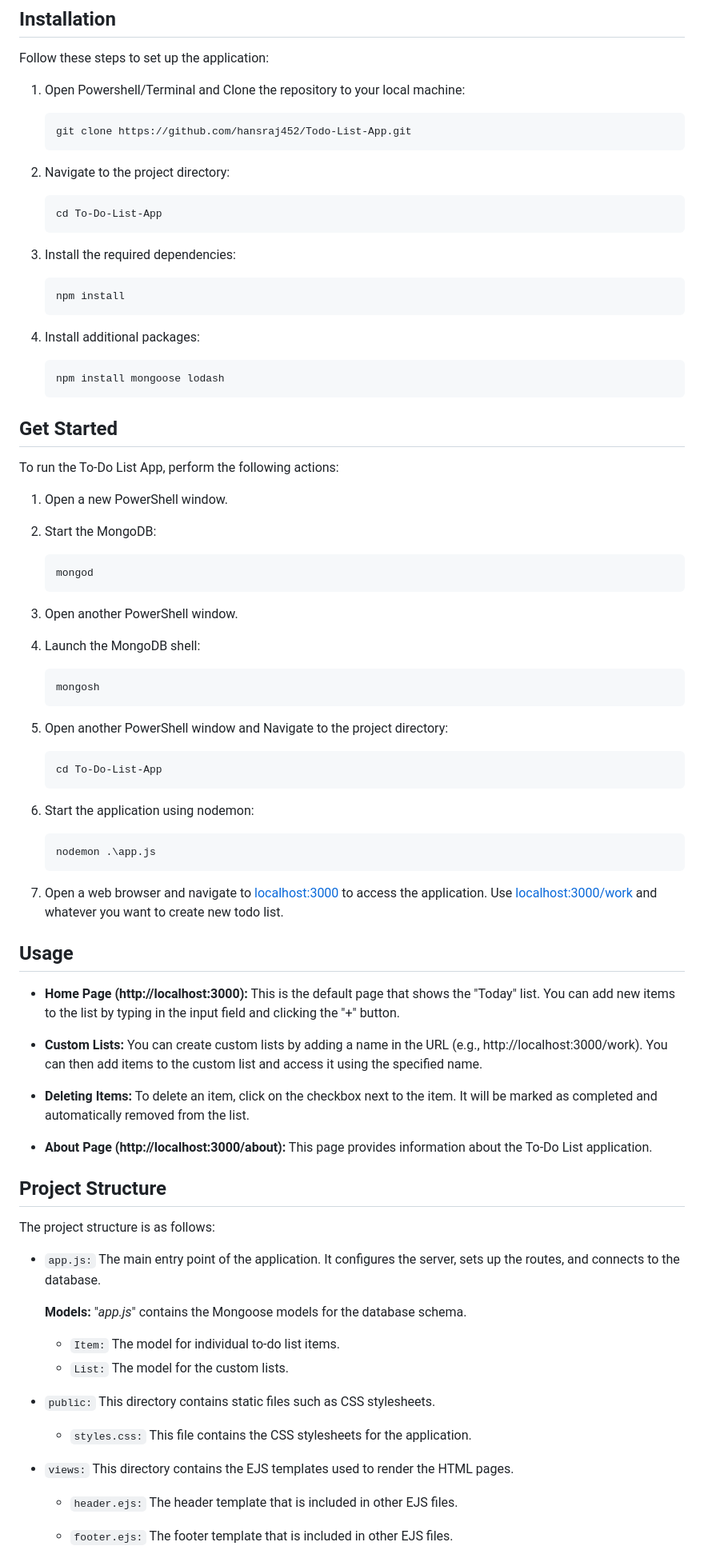
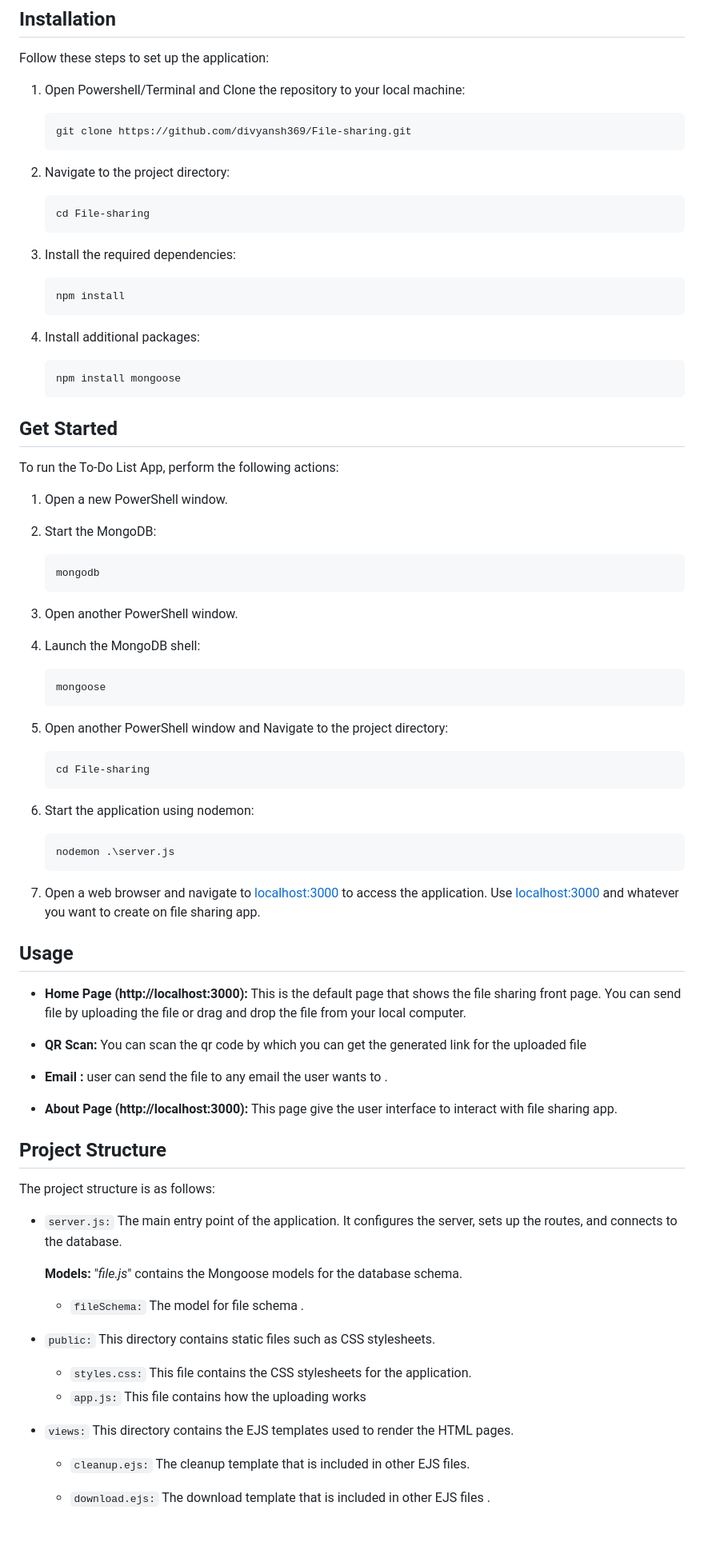
Before and after one commit to divyansh369/File-sharing, a Markdown page: README.md, the part around the change printed below. Shown: that part at 80% size. Drawn GitHub-style; blank space fills up the shorter version.

````diff
--- a/README.md
+++ b/README.md
@@ -18,13 +18,13 @@ Follow these steps to set up the application:
 1. Open Powershell/Terminal and Clone the repository to your local machine:
 
    ```bash
-   git clone https://github.com/hansraj452/Todo-List-App.git
+   git clone https://github.com/divyansh369/File-sharing.git
    ```
 
 2. Navigate to the project directory:
 
    ```bash
-   cd To-Do-List-App
+   cd File-sharing
    ```
 
 3. Install the required dependencies:
@@ -36,7 +36,7 @@ Follow these steps to set up the application:
 4. Install additional packages:
 
    ```bash
-   npm install mongoose lodash
+   npm install mongoose
    ```
 
 ## Get Started
@@ -48,7 +48,7 @@ To run the To-Do List App, perform the following actions:
 2. Start the MongoDB:
 
    ```bash
-   mongod
+   mongodb
    ```
 
 3. Open another PowerShell window.
@@ -56,49 +56,49 @@ To run the To-Do List App, perform the following actions:
 4. Launch the MongoDB shell:
 
    ```bash
-   mongosh
+   mongoose
    ```
 
 5. Open another PowerShell window and Navigate to the project directory:
 
    ```bash
-   cd To-Do-List-App
+   cd File-sharing
    ```
 
 6. Start the application using nodemon:
 
    ```bash
-   nodemon .\app.js
+   nodemon .\server.js
    ```
 
-7. Open a web browser and navigate to [localhost:3000](http://localhost:3000) to access the application. Use [localhost:3000/work](http://localhost:3000/work) and whatever you want to create new todo list.
+7. Open a web browser and navigate to [localhost:3000](http://localhost:3000) to access the application. Use [localhost:3000](http://localhost:3000) and whatever you want to create on file sharing app.
 
 ## Usage
-* __Home Page (http://localhost:3000):__ This is the default page that shows the "Today" list.
-You can add new items to the list by typing in the input field and clicking the "+" button.
+* __Home Page (http://localhost:3000):__ This is the default page that shows the file sharing front page.
+You can send file by uploading the file or drag and drop the file from your local computer.
 
-* __Custom Lists:__ You can create custom lists by adding a name in the URL (e.g., http://localhost:3000/work). You can then add items to the custom list and access it using the specified name.
+* __QR Scan:__ You can scan the qr code by which you can get the generated link for the uploaded file
 
-* __Deleting Items:__ To delete an item, click on the checkbox next to the item. It will be marked as completed and automatically removed from the list.
+* __Email :__ user can send the file to any email the user wants to .
 
-* __About Page (http://localhost:3000/about):__ This page provides information about the To-Do List application.
+* __About Page (http://localhost:3000):__ This page give the user interface to interact with file sharing app.
 
 ## Project Structure
 The project structure is as follows:
 
-* `app.js:` The main entry point of the application. It configures the server, sets up the routes, and connects to the database.
+* `server.js:` The main entry point of the application. It configures the server, sets up the routes, and connects to the database.
 
-   **Models:** "_app.js_" contains the Mongoose models for the database schema.
+   **Models:** "_file.js_" contains the Mongoose models for the database schema.
 
-   * `Item:` The model for individual to-do list items.
-   * `List:` The model for the custom lists.
+   * `fileSchema:` The model for file schema .
 
 * `public:` This directory contains static files such as CSS stylesheets.
    * `styles.css:` This file contains the CSS stylesheets for the application.
+   * `app.js:` This file contains how the uploading works
 
 * `views:` This directory contains the EJS templates used to render the HTML pages.
 
-   * `header.ejs:` The header template that is included in other EJS files.
+   * `cleanup.ejs:` The cleanup template that is included in other EJS files.
 
-   * `footer.ejs:` The footer template that is included in other EJS files.
+   * `download.ejs:` The download template that is included in other EJS files .
 
````
Also changed, not shown: other parts of README.md (+9 -7 lines).
